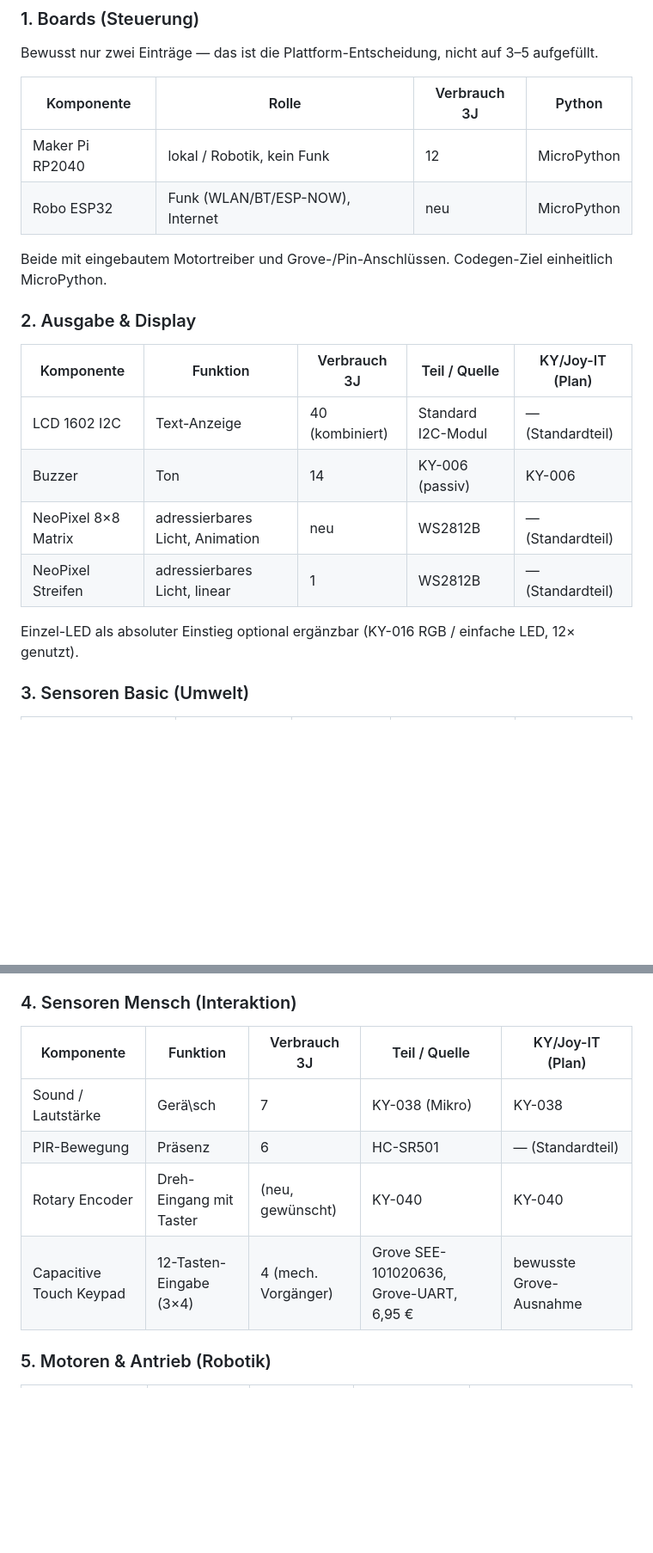
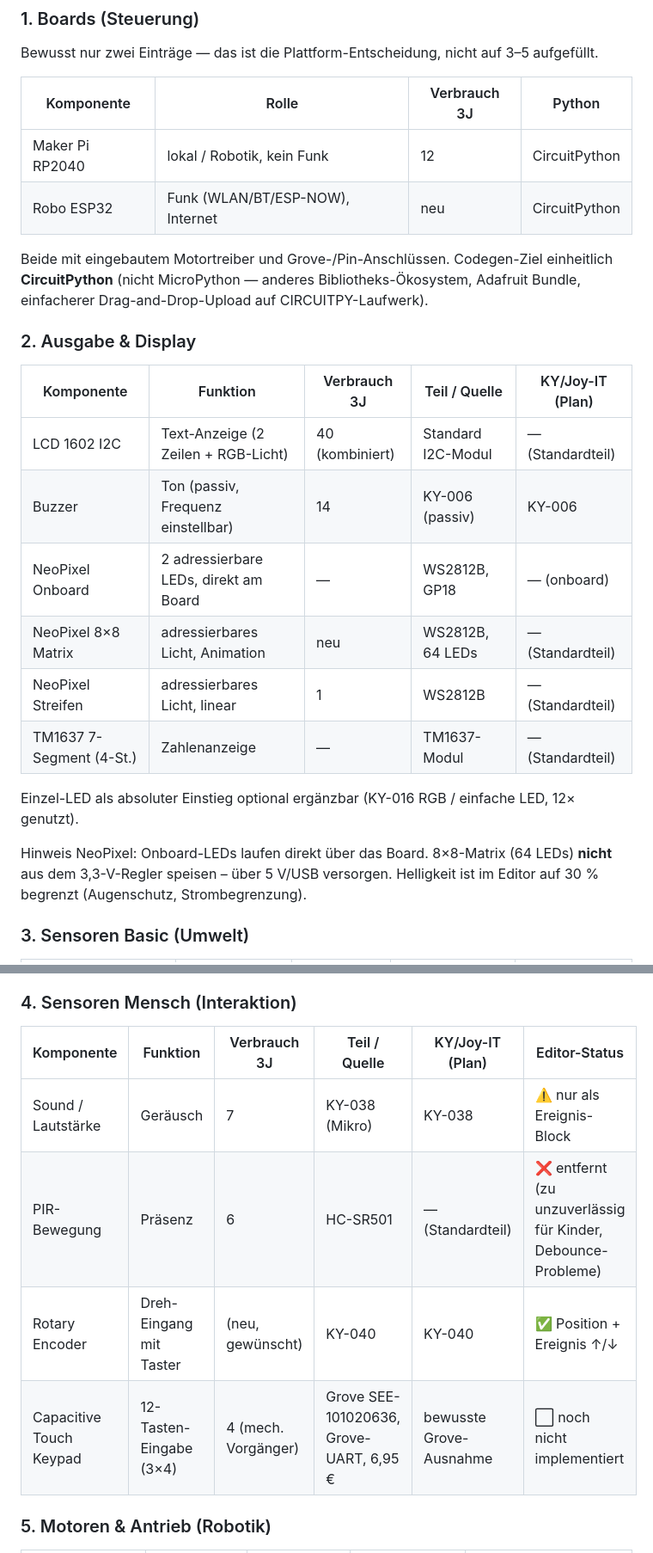
Before and after one commit to KidsLabDe/makerSpaceOS, a Markdown page: MakeSpaceOS_Module.md, 2 parts joined by grey strips. Shown at 86% size. GitHub-like rendering; blank space fills up the shorter version.

```diff
--- a/MakeSpaceOS_Module.md
+++ b/MakeSpaceOS_Module.md
@@ -19,23 +19,27 @@ Grundlage: MYS-Verbrauchsdaten 2023–2026 (3 Jahre Hackdays), sortiert nach **F
 
 Bewusst nur zwei Einträge — das ist die Plattform-Entscheidung, nicht auf 3–5 aufgefüllt.
 
-|Komponente     |Rolle                           |Verbrauch 3J|Python     |
-|---------------|--------------------------------|------------|-----------|
-|Maker Pi RP2040|lokal / Robotik, kein Funk      |12          |MicroPython|
-|Robo ESP32     |Funk (WLAN/BT/ESP-NOW), Internet|neu         |MicroPython|
+|Komponente     |Rolle                           |Verbrauch 3J|Python        |
+|---------------|--------------------------------|------------|--------------|
+|Maker Pi RP2040|lokal / Robotik, kein Funk      |12          |CircuitPython |
+|Robo ESP32     |Funk (WLAN/BT/ESP-NOW), Internet|neu         |CircuitPython |
 
-Beide mit eingebautem Motortreiber und Grove-/Pin-Anschlüssen. Codegen-Ziel einheitlich MicroPython.
+Beide mit eingebautem Motortreiber und Grove-/Pin-Anschlüssen. Codegen-Ziel einheitlich **CircuitPython** (nicht MicroPython — anderes Bibliotheks-Ökosystem, Adafruit Bundle, einfacherer Drag-and-Drop-Upload auf CIRCUITPY-Laufwerk).
 
 ### 2. Ausgabe & Display
 
-|Komponente         |Funktion                       |Verbrauch 3J   |Teil / Quelle     |KY/Joy-IT (Plan)|
-|-------------------|------------------------------|---------------|------------------|----------------|
-|LCD 1602 I2C       |Text-Anzeige                   |40 (kombiniert)|Standard I2C-Modul|— (Standardteil)|
-|Buzzer             |Ton                            |14             |KY-006 (passiv)   |KY-006          |
-|NeoPixel 8×8 Matrix|adressierbares Licht, Animation|neu            |WS2812B           |— (Standardteil)|
-|NeoPixel Streifen  |adressierbares Licht, linear   |1              |WS2812B           |— (Standardteil)|
+|Komponente              |Funktion                            |Verbrauch 3J   |Teil / Quelle     |KY/Joy-IT (Plan)|
+|------------------------|------------------------------------|---------------|------------------|----------------|
+|LCD 1602 I2C            |Text-Anzeige (2 Zeilen + RGB-Licht) |40 (kombiniert)|Standard I2C-Modul|— (Standardteil)|
+|Buzzer                  |Ton (passiv, Frequenz einstellbar)  |14             |KY-006 (passiv)   |KY-006          |
+|NeoPixel Onboard        |2 adressierbare LEDs, direkt am Board|—             |WS2812B, GP18     |— (onboard)     |
+|NeoPixel 8×8 Matrix     |adressierbares Licht, Animation     |neu            |WS2812B, 64 LEDs  |— (Standardteil)|
+|NeoPixel Streifen       |adressierbares Licht, linear        |1              |WS2812B           |— (Standardteil)|
+|TM1637 7-Segment (4-St.)|Zahlenanzeige                       |—              |TM1637-Modul      |— (Standardteil)|
 
 Einzel-LED als absoluter Einstieg optional ergänzbar (KY-016 RGB / einfache LED, 12× genutzt).
+
+Hinweis NeoPixel: Onboard-LEDs laufen direkt über das Board. 8×8-Matrix (64 LEDs) **nicht** aus dem 3,3-V-Regler speisen – über 5 V/USB versorgen. Helligkeit ist im Editor auf 30 % begrenzt (Augenschutz, Strombegrenzung).
 
 ### 3. Sensoren Basic (Umwelt)
 
@@ -51,12 +55,12 @@ Hinweis Bodenfeuchte: kapazitive Sonde statt resistiv — resistive Sonden korro
 
 ### 4. Sensoren Mensch (Interaktion)
 
-|Komponente             |Funktion               |Verbrauch 3J       |Teil / Quelle                          |KY/Joy-IT (Plan)       |
-|-----------------------|-----------------|-------------------|---------------------------------------|-------------|
-|Sound / Lautstärke     |Gerä\\sch              |7                  |KY-038 (Mikro)                         |KY-038                 |
-|PIR-Bewegung           |Präsenz               |6                  |HC-SR501                               |— (Standardteil)|
-|Rotary Encoder         |Dreh-Eingang mit Taster|(neu, gewünscht)   |KY-040                                 |KY-040                 |
-|Capacitive Touch Keypad|12-Tasten-Eingabe (3×4)|4 (mech. Vorgänger)|Grove SEE-101020636, Grove-UART, 6,95 €|bewusste Grove-Ausnahme|
+|Komponente             |Funktion                |Verbrauch 3J       |Teil / Quelle                          |KY/Joy-IT (Plan)       |Editor-Status              |
+|-----------------------|------------------------|-------------------|---------------------------------------|-------------|---------------------------|
+|Sound / Lautstärke     |Geräusch                |7                  |KY-038 (Mikro)                         |KY-038                 |⚠️ nur als Ereignis-Block  |
+|PIR-Bewegung           |Präsenz                 |6                  |HC-SR501                               |— (Standardteil)       |❌ entfernt (zu unzuverlässig für Kinder, Debounce-Probleme) |
+|Rotary Encoder         |Dreh-Eingang mit Taster |(neu, gewünscht)   |KY-040                                 |KY-040                 |✅ Position + Ereignis ↑/↓ |
+|Capacitive Touch Keypad|12-Tasten-Eingabe (3×4) |4 (mech. Vorgänger)|Grove SEE-101020636, Grove-UART, 6,95 €|bewusste Grove-Ausnahme|⬜ noch nicht implementiert|
 
 ### 5. Motoren & Antrieb (Robotik)
 
```
Also changed, not shown: other parts of MakeSpaceOS_Module.md (+2 -2 lines), README.md (added, +345 -0 lines).
